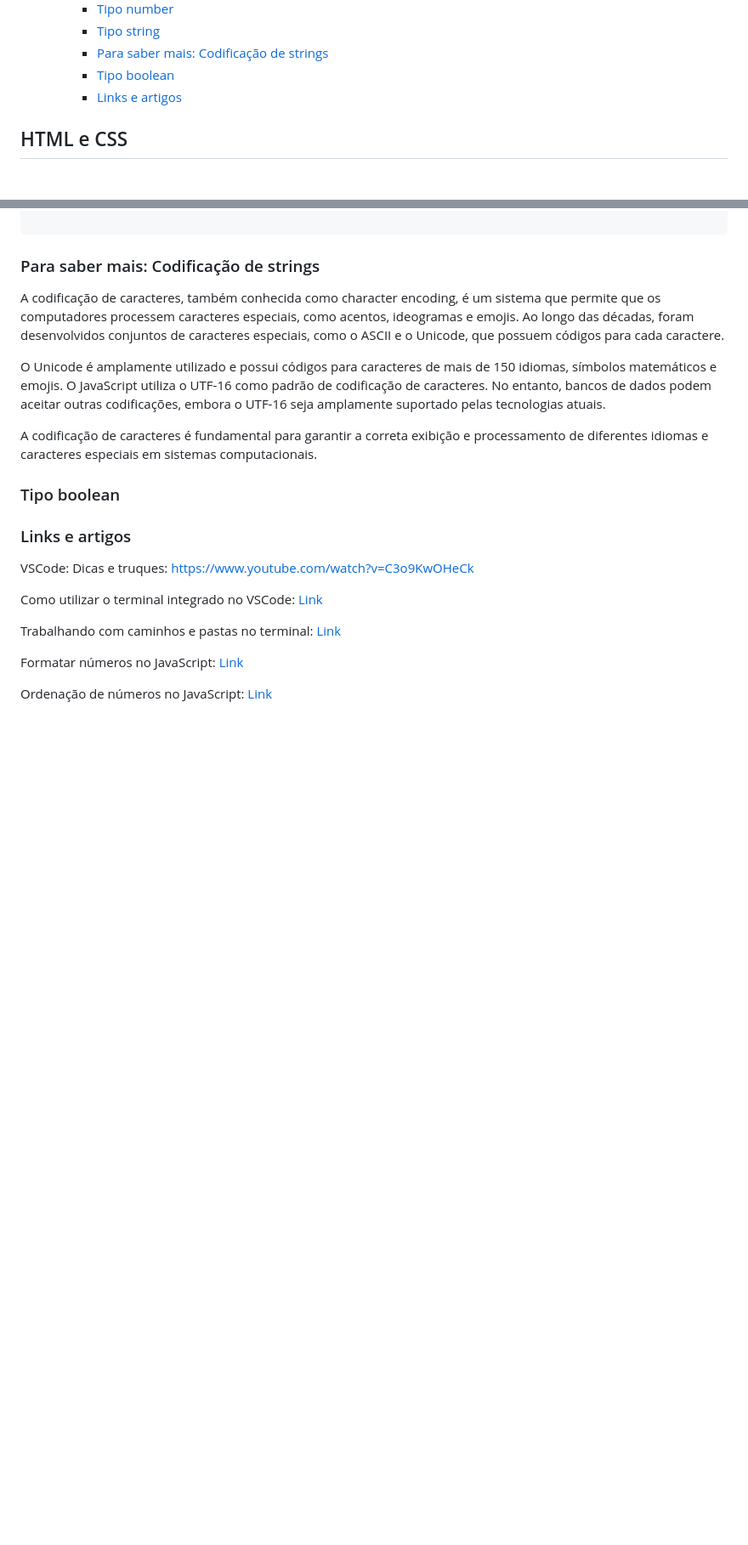
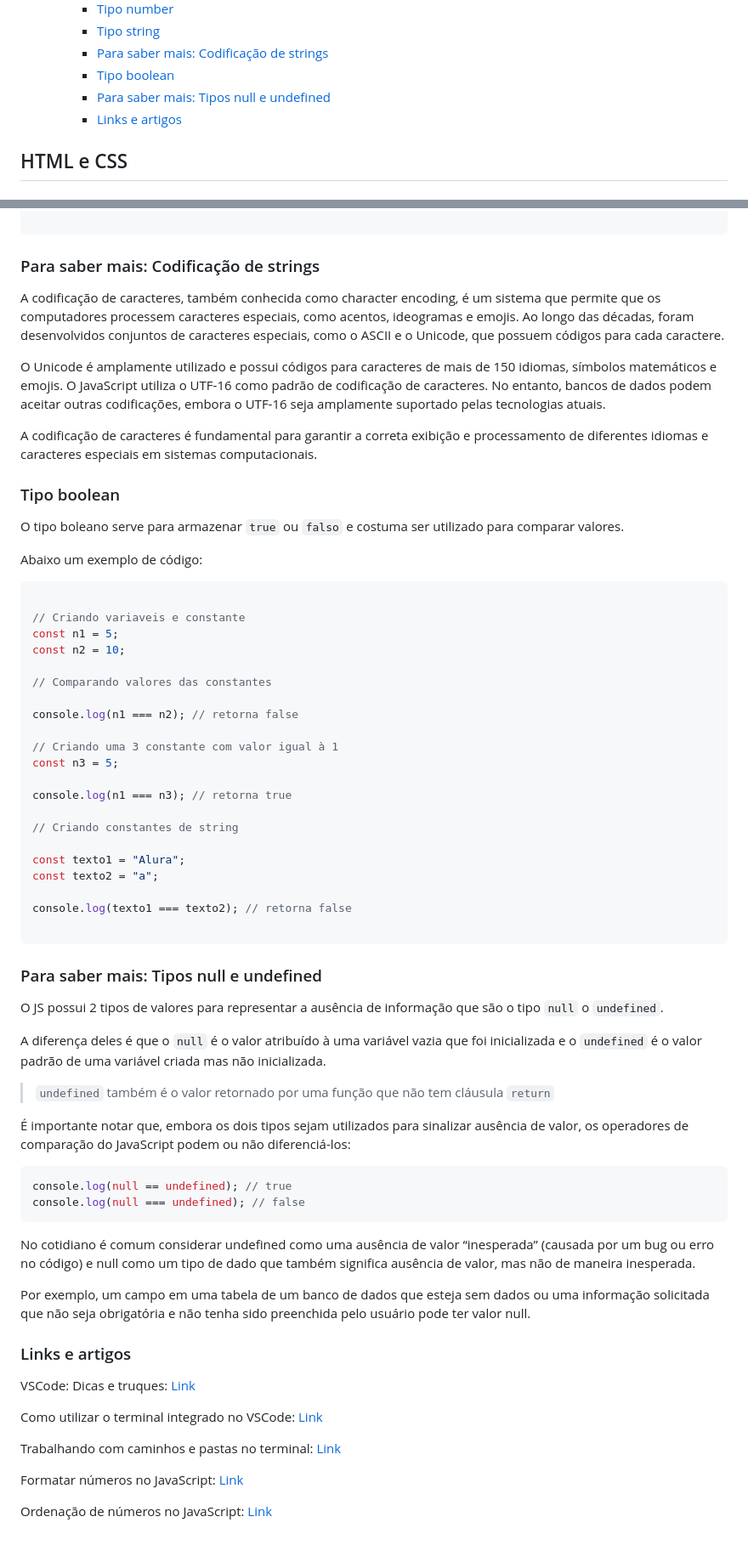
Before and after one commit to marlonprado04/PROGRAMA_NOVA_GERACAO, a Markdown page: README.md, 2 parts joined by grey strips. Shown: that part at 85% size. Rendered like a GitHub page; blank space fills up the shorter version.

Commit message:
add aula de null e undefined

````diff
--- a/README.md
+++ b/README.md
@@ -44,6 +44,7 @@ Repositório com aulas, exercícios e conteúdos do Projeto Caldeira
     - [Tipo string](#tipo-string)
     - [Para saber mais: Codificação de strings](#para-saber-mais-codificação-de-strings)
     - [Tipo boolean](#tipo-boolean)
+    - [Para saber mais: Tipos null e undefined](#para-saber-mais-tipos-null-e-undefined)
     - [Links e artigos](#links-e-artigos-1)
 
 ## HTML e CSS
@@ -1249,11 +1250,58 @@ O Unicode é amplamente utilizado e possui códigos para caracteres de mais de 1
 
 A codificação de caracteres é fundamental para garantir a correta exibição e processamento de diferentes idiomas e caracteres especiais em sistemas computacionais.
 
+### Tipo boolean
 
-### Tipo boolean
+O tipo boleano serve para armazenar `true` ou `falso` e costuma ser utilizado para comparar valores.
+
+Abaixo um exemplo de código:
+
+```javascript
+
+// Criando variaveis e constante
+const n1 = 5;
+const n2 = 10;
+
+// Comparando valores das constantes
+
+console.log(n1 === n2); // retorna false
+
+// Criando uma 3 constante com valor igual à 1
+const n3 = 5;
+
+console.log(n1 === n3); // retorna true
+
+// Criando constantes de string
+
+const texto1 = "Alura";
+const texto2 = "a";
+
+console.log(texto1 === texto2); // retorna false
+
+```
+
+### Para saber mais: Tipos null e undefined
+
+O JS possui 2 tipos de valores para representar a ausência de informação que são o tipo `null` o `undefined`.
+
+A diferença deles é que o `null` é o valor atribuído à uma variável vazia que foi inicializada e o `undefined` é o valor padrão de uma variável criada mas não inicializada.
+
+> `undefined` também é o valor retornado por uma função que não tem cláusula `return`
+
+É importante notar que, embora os dois tipos sejam utilizados para sinalizar ausência de valor, os operadores de comparação do JavaScript podem ou não diferenciá-los:
+
+```javascript
+console.log(null == undefined); // true
+console.log(null === undefined); // false
+```
+
+No cotidiano é comum considerar undefined como uma ausência de valor “inesperada” (causada por um bug ou erro no código) e null como um tipo de dado que também significa ausência de valor, mas não de maneira inesperada.
+
+Por exemplo, um campo em uma tabela de um banco de dados que esteja sem dados ou uma informação solicitada que não seja obrigatória e não tenha sido preenchida pelo usuário pode ter valor null.
+
 ### Links e artigos
 
-VSCode: Dicas e truques: <https://www.youtube.com/watch?v=C3o9KwOHeCk>
+VSCode: Dicas e truques: [Link](https://www.youtube.com/watch?v=C3o9KwOHeCk)
 
 Como utilizar o terminal integrado no VSCode: [Link](https://www.alura.com.br/artigos/como-utilizar-terminal-integrado-visual-studio-code?_gl=1*1um01ax*_ga*MTY3MDI0NzMxLjE2ODY0MjQ0MjQ.*_ga_59FP0KYKSM*MTY4NzgzNDY5Mi4yMC4xLjE2ODc4MzU0MzMuNjAuMC4w*_fplc*T0d2JTJGSUwlMkZkbzhNSVM2MGI0TWxWRlNCRUoxVktBWlhWMiUyRnlCUnJEcm9VaGxMSUZEbVhncmtERCUyQkl1QlZpcWlzSGY3cDY3Y0NMYzRvWSUyQjJ3SUhlTDBQcDhFdFI4JTJCUkFEcVcxeGo4NEVzTTFYWkRaUVJtclh4b3NxV2NjT3lBJTNEJTNE)
 
````
